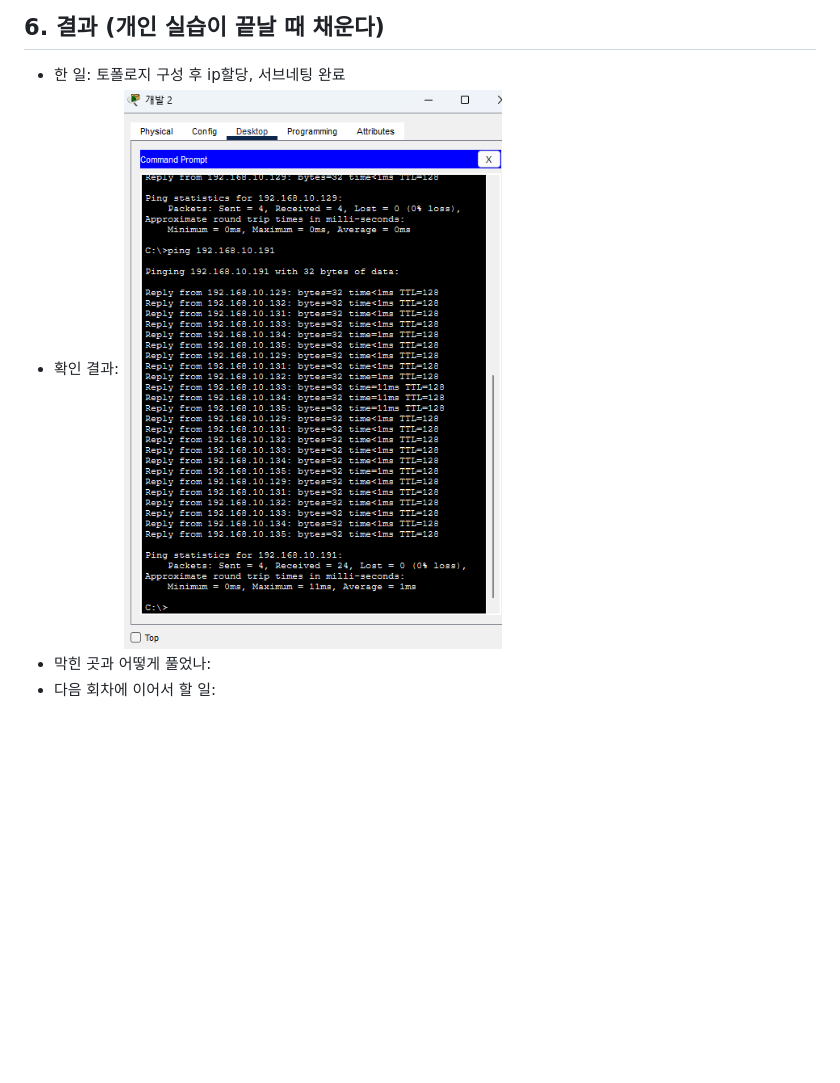
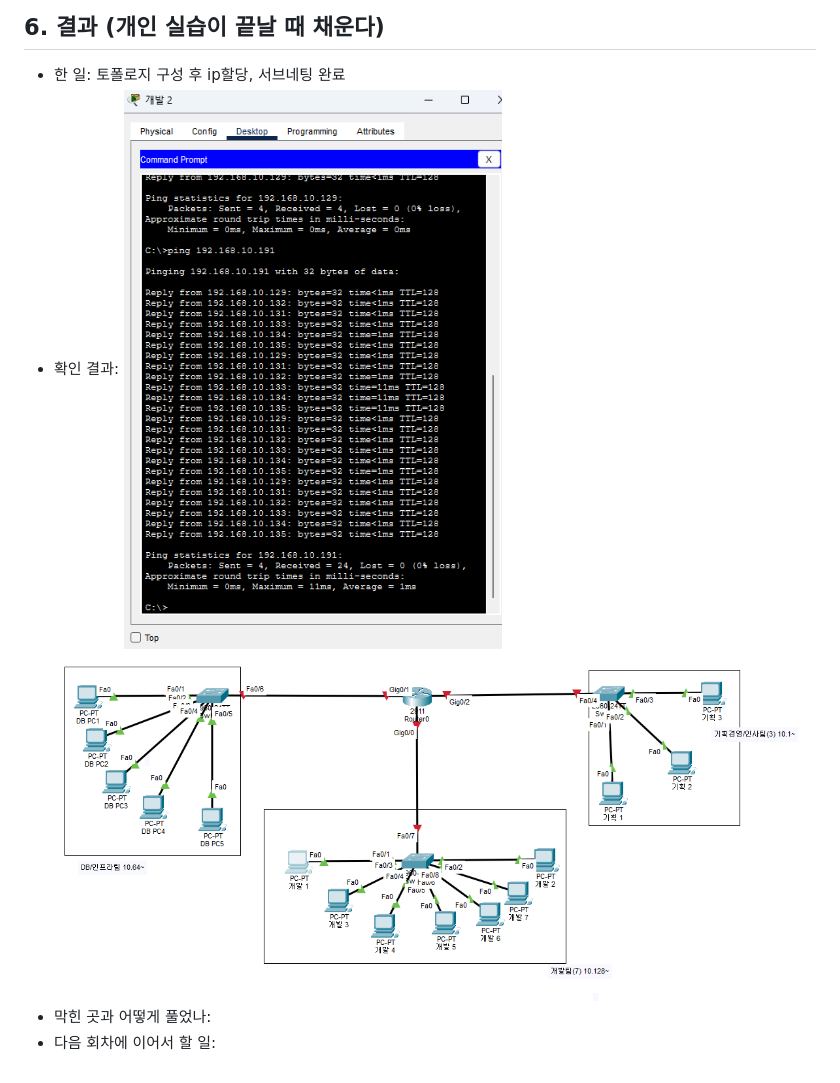
Before and after one commit to clean-soap-p/Network_Project01, a Markdown page: 02_작업계획/261101_작업_계획서.md, the part around the change. GitHub-like rendering; pictures changed too: 99_첨부파일/주말보안 토폴로지.png (added); blank space fills up the shorter version.

Commit message:
1101
패킷 트레이서 토폴로지 추가 완료

```diff
--- a/02_작업계획/261101_작업_계획서.md
+++ b/02_작업계획/261101_작업_계획서.md
@@ -29,6 +29,6 @@
 ## 6. 결과 (개인 실습이 끝날 때 채운다)
 
 - 한 일: 토폴로지 구성 후 ip할당, 서브네팅 완료
-- 확인 결과: ![핑테스트결과](../99_첨부파일/개발팀2_IP설정테스트결과.png)
+- 확인 결과: ![핑테스트결과](../99_첨부파일/개발팀2_IP설정테스트결과.png) ![토폴로지 구성](../99_첨부파일/주말보안%20토폴로지.png)
 - 막힌 곳과 어떻게 풀었나:
 - 다음 회차에 이어서 할 일:
```
Also changed, not shown: 99_첨부파일/주말보안 DB1.png (added), 99_첨부파일/주말보안 개발1.png (added), 99_첨부파일/주말보안 기획1.png (added), 1 other file.
